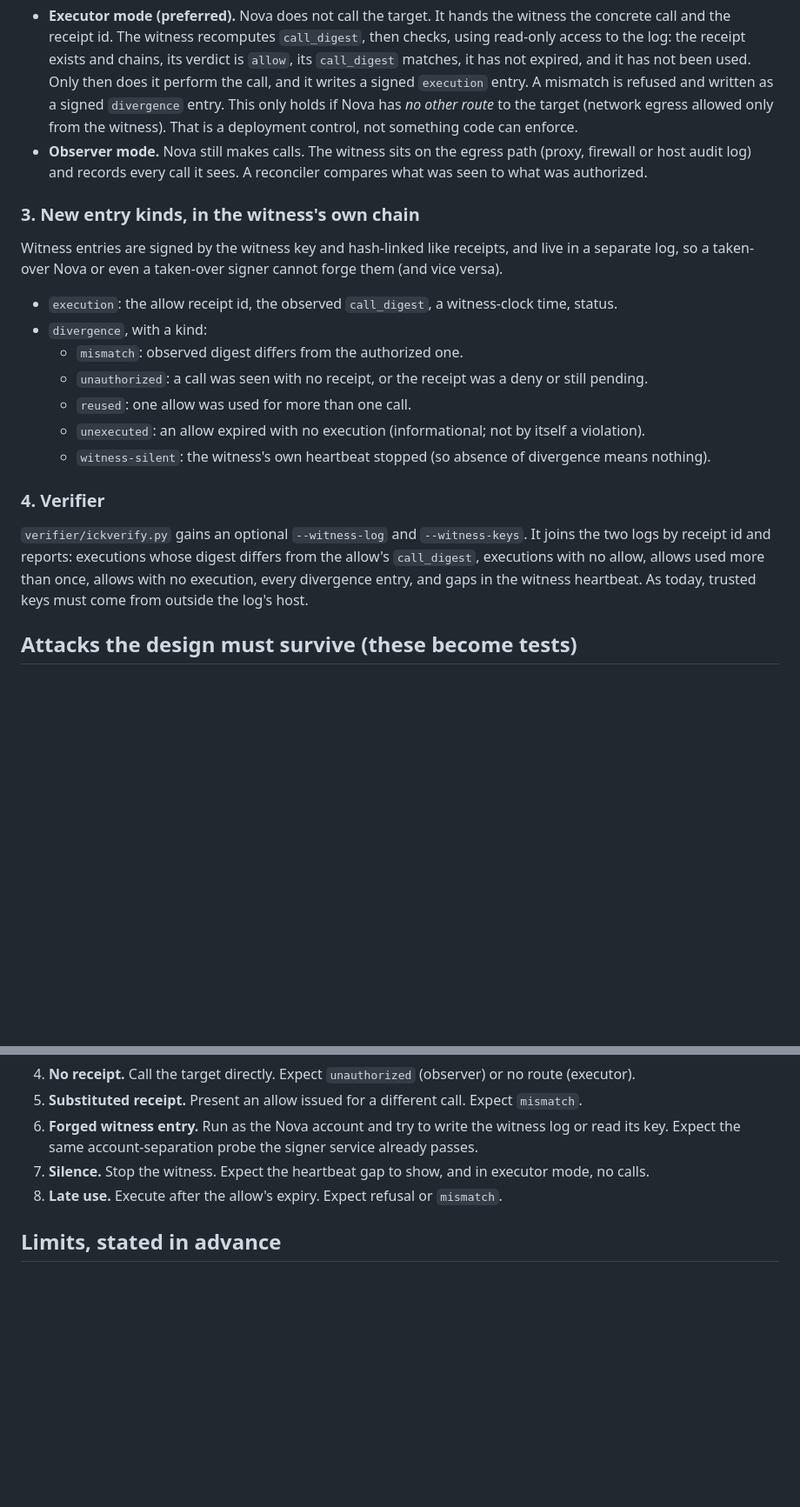
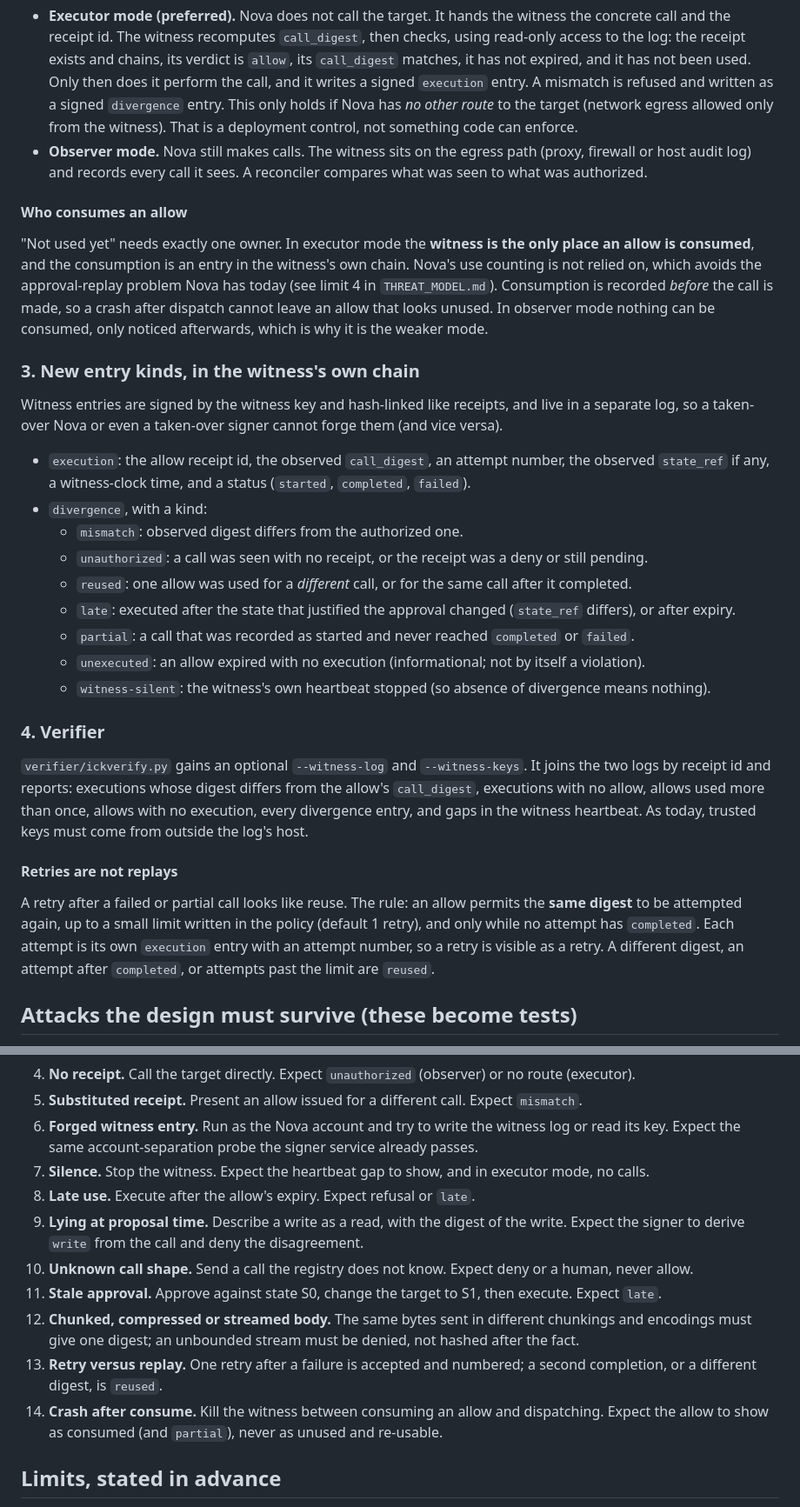
Before and after one commit to warheart1984-ctrl/Wicket, a Markdown page: docs/execution-binding-design.md, 2 parts joined by grey strips. Shown at 87% size. Rendered like a GitHub page; blank space fills up the shorter version.

```diff
--- a/docs/execution-binding-design.md
+++ b/docs/execution-binding-design.md
@@ -47,15 +89,25 @@ separate from the signer's. Two modes; the second is the weaker fallback.
 - **Observer mode.** Nova still makes calls. The witness sits on the egress path (proxy, firewall or host audit
   log) and records every call it sees. A reconciler compares what was seen to what was authorized.
 
+#### Who consumes an allow
+"Not used yet" needs exactly one owner. In executor mode the **witness is the only place an allow is consumed**,
+and the consumption is an entry in the witness's own chain. Nova's use counting is not relied on, which avoids
+the approval-replay problem Nova has today (see limit 4 in `THREAT_MODEL.md`). Consumption is recorded
+*before* the call is made, so a crash after dispatch cannot leave an allow that looks unused. In observer mode
+nothing can be consumed, only noticed afterwards, which is why it is the weaker mode.
+
 ### 3. New entry kinds, in the witness's own chain
 Witness entries are signed by the witness key and hash-linked like receipts, and live in a separate log, so a
 taken-over Nova or even a taken-over signer cannot forge them (and vice versa).
 
-- `execution`: the allow receipt id, the observed `call_digest`, a witness-clock time, status.
+- `execution`: the allow receipt id, the observed `call_digest`, an attempt number, the observed `state_ref`
+  if any, a witness-clock time, and a status (`started`, `completed`, `failed`).
 - `divergence`, with a kind:
   - `mismatch`: observed digest differs from the authorized one.
   - `unauthorized`: a call was seen with no receipt, or the receipt was a deny or still pending.
-  - `reused`: one allow was used for more than one call.
+  - `reused`: one allow was used for a *different* call, or for the same call after it completed.
+  - `late`: executed after the state that justified the approval changed (`state_ref` differs), or after expiry.
+  - `partial`: a call that was recorded as started and never reached `completed` or `failed`.
   - `unexecuted`: an allow expired with no execution (informational; not by itself a violation).
   - `witness-silent`: the witness's own heartbeat stopped (so absence of divergence means nothing).
 
@@ -64,6 +116,12 @@ taken-over Nova or even a taken-over signer cannot forge them (and vice versa).
 receipt id and reports: executions whose digest differs from the allow's `call_digest`, executions with no
 allow, allows used more than once, allows with no execution, every divergence entry, and gaps in the witness
 heartbeat. As today, trusted keys must come from outside the log's host.
+
+#### Retries are not replays
+A retry after a failed or partial call looks like reuse. The rule: an allow permits the **same digest** to be
+attempted again, up to a small limit written in the policy (default 1 retry), and only while no attempt has
+`completed`. Each attempt is its own `execution` entry with an attempt number, so a retry is visible as a
+retry. A different digest, an attempt after `completed`, or attempts past the limit are `reused`.
 
 ## Attacks the design must survive (these become tests)
 
@@ -77,7 +135,17 @@ heartbeat. As today, trusted keys must come from outside the log's host.
 6. **Forged witness entry.** Run as the Nova account and try to write the witness log or read its key. Expect
    the same account-separation probe the signer service already passes.
 7. **Silence.** Stop the witness. Expect the heartbeat gap to show, and in executor mode, no calls.
-8. **Late use.** Execute after the allow's expiry. Expect refusal or `mismatch`.
+8. **Late use.** Execute after the allow's expiry. Expect refusal or `late`.
+9. **Lying at proposal time.** Describe a write as a read, with the digest of the write. Expect the signer to
+   derive `write` from the call and deny the disagreement.
+10. **Unknown call shape.** Send a call the registry does not know. Expect deny or a human, never allow.
+11. **Stale approval.** Approve against state S0, change the target to S1, then execute. Expect `late`.
+12. **Chunked, compressed or streamed body.** The same bytes sent in different chunkings and encodings must
+    give one digest; an unbounded stream must be denied, not hashed after the fact.
+13. **Retry versus replay.** One retry after a failure is accepted and numbered; a second completion, or a
+    different digest, is `reused`.
+14. **Crash after consume.** Kill the witness between consuming an allow and dispatching. Expect the allow to
+    show as consumed (and `partial`), never as unused and re-usable.
 
 ## Limits, stated in advance
 
```
Also changed, not shown: other parts of docs/execution-binding-design.md (+46 -1 lines).
